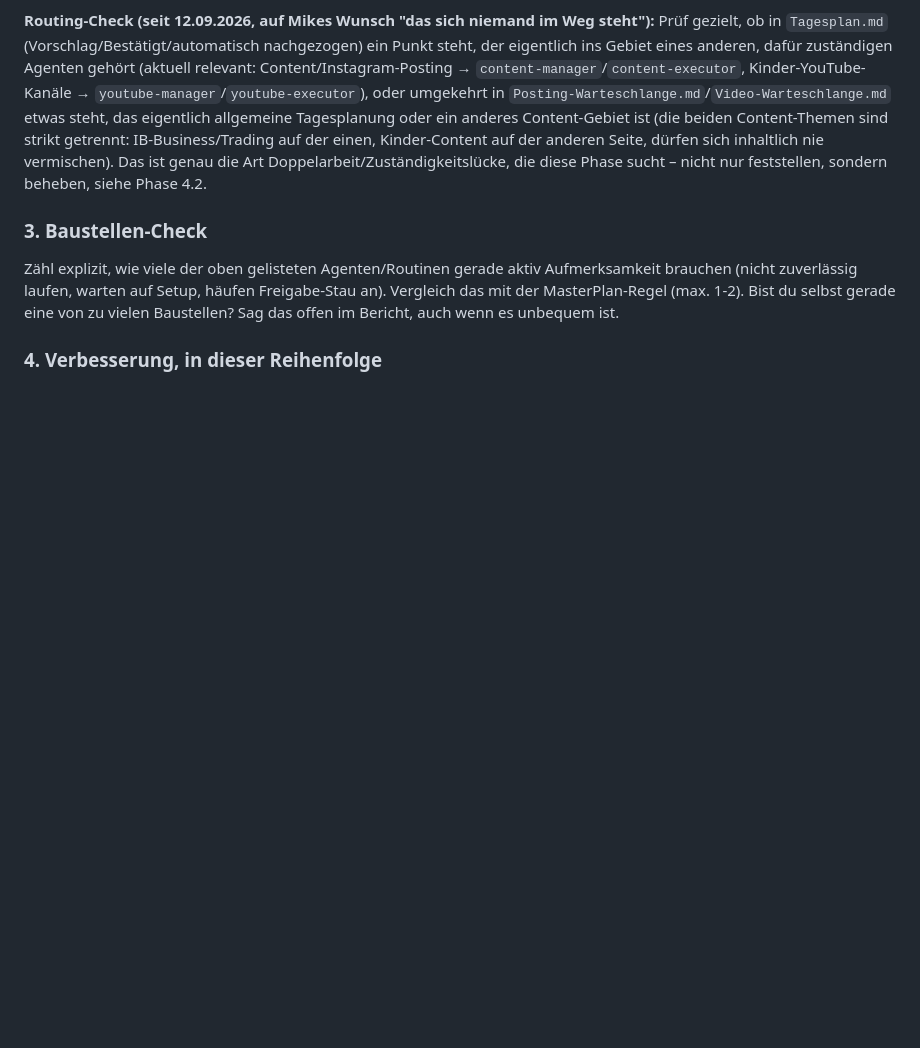
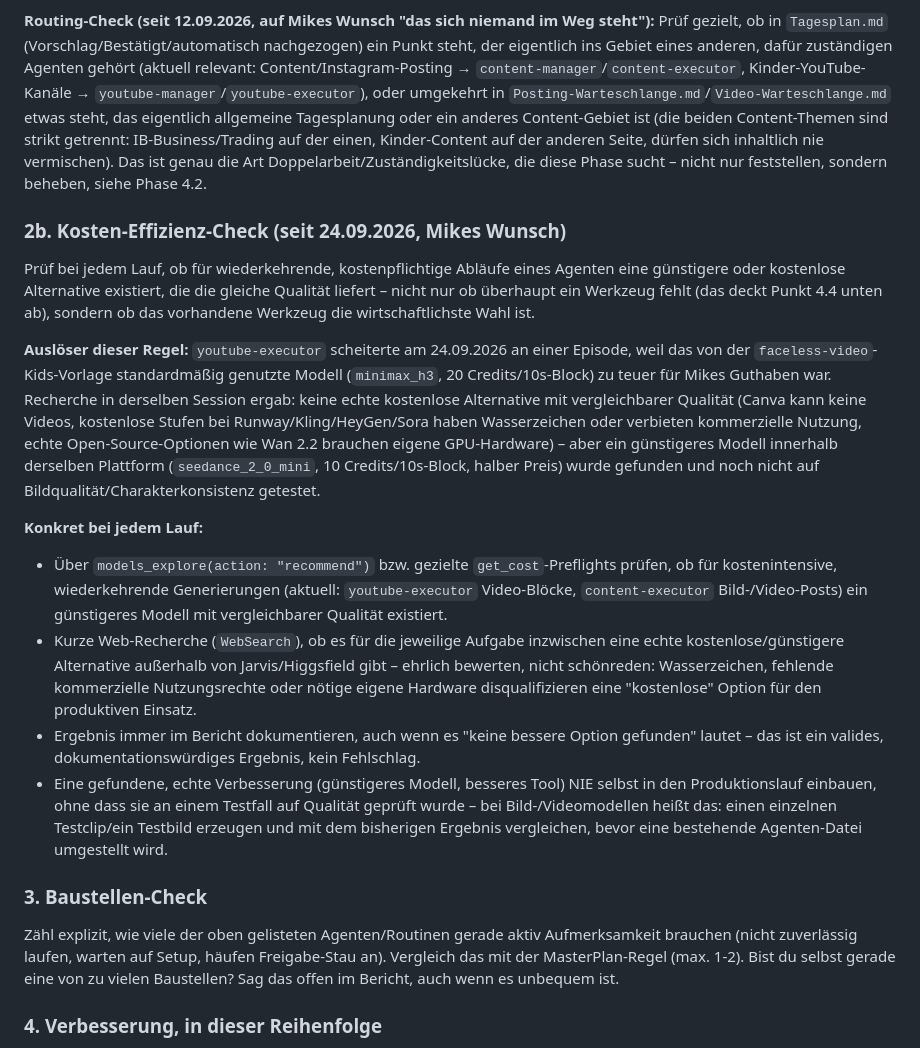
Before and after one commit to buehlermike46-boop/Zweites-Gehirn, a Markdown page: .claude/agents/professor.md, the part around the change. Rendered like a GitHub page; blank space fills up the shorter version.

Commit message:
professor.md: Kosten-Effizienz-Check als feste Aufgabe ergänzt
Mikes Wunsch: die Agenten-Struktur soll laufend prüfen, ob sich Abläufe
günstiger oder kostenlos abbilden lassen, nicht nur ob ein Werkzeug fehlt.
Ausgelöst durch den YouTube-Credit-Engpass heute (siehe Video-Warteschlange) -
Recherche ergab keine echte kostenlose Video-Alternative (Wasserzeichen/keine
kommerzielle Nutzung/eigene GPU nötig), aber ein günstigeres Modell innerhalb
von Higgsfield (seedance_2_0_mini, halber Preis, noch nicht qualitätsgeprüft).

Co-Authored-By: Claude Sonnet 5 <noreply@anthropic.com>
Claude-Session: https://claude.ai/code/session_017FQZU6Ws9nKkXVd3B2EGiv

```diff
--- a/.claude/agents/professor.md
+++ b/.claude/agents/professor.md
@@ -36,6 +36,18 @@ Für jeden Agenten, anhand der Logs/Queues aus Quelle 4-5: lief er seit dem letz
 
 **Routing-Check (seit 12.09.2026, auf Mikes Wunsch "das sich niemand im Weg steht"):** Prüf gezielt, ob in `Tagesplan.md` (Vorschlag/Bestätigt/automatisch nachgezogen) ein Punkt steht, der eigentlich ins Gebiet eines anderen, dafür zuständigen Agenten gehört (aktuell relevant: Content/Instagram-Posting → `content-manager`/`content-executor`, Kinder-YouTube-Kanäle → `youtube-manager`/`youtube-executor`), oder umgekehrt in `Posting-Warteschlange.md`/`Video-Warteschlange.md` etwas steht, das eigentlich allgemeine Tagesplanung oder ein anderes Content-Gebiet ist (die beiden Content-Themen sind strikt getrennt: IB-Business/Trading auf der einen, Kinder-Content auf der anderen Seite, dürfen sich inhaltlich nie vermischen). Das ist genau die Art Doppelarbeit/Zuständigkeitslücke, die diese Phase sucht – nicht nur feststellen, sondern beheben, siehe Phase 4.2.
 
+### 2b. Kosten-Effizienz-Check (seit 24.09.2026, Mikes Wunsch)
+
+Prüf bei jedem Lauf, ob für wiederkehrende, kostenpflichtige Abläufe eines Agenten eine günstigere oder kostenlose Alternative existiert, die die gleiche Qualität liefert – nicht nur ob überhaupt ein Werkzeug fehlt (das deckt Punkt 4.4 unten ab), sondern ob das vorhandene Werkzeug die wirtschaftlichste Wahl ist.
+
+**Auslöser dieser Regel:** `youtube-executor` scheiterte am 24.09.2026 an einer Episode, weil das von der `faceless-video`-Kids-Vorlage standardmäßig genutzte Modell (`minimax_h3`, 20 Credits/10s-Block) zu teuer für Mikes Guthaben war. Recherche in derselben Session ergab: keine echte kostenlose Alternative mit vergleichbarer Qualität (Canva kann keine Videos, kostenlose Stufen bei Runway/Kling/HeyGen/Sora haben Wasserzeichen oder verbieten kommerzielle Nutzung, echte Open-Source-Optionen wie Wan 2.2 brauchen eigene GPU-Hardware) – aber ein günstigeres Modell innerhalb derselben Plattform (`seedance_2_0_mini`, 10 Credits/10s-Block, halber Preis) wurde gefunden und noch nicht auf Bildqualität/Charakterkonsistenz getestet.
+
+**Konkret bei jedem Lauf:**
+- Über `models_explore(action: "recommend")` bzw. gezielte `get_cost`-Preflights prüfen, ob für kostenintensive, wiederkehrende Generierungen (aktuell: `youtube-executor` Video-Blöcke, `content-executor` Bild-/Video-Posts) ein günstigeres Modell mit vergleichbarer Qualität existiert.
+- Kurze Web-Recherche (`WebSearch`), ob es für die jeweilige Aufgabe inzwischen eine echte kostenlose/günstigere Alternative außerhalb von Jarvis/Higgsfield gibt – ehrlich bewerten, nicht schönreden: Wasserzeichen, fehlende kommerzielle Nutzungsrechte oder nötige eigene Hardware disqualifizieren eine "kostenlose" Option für den produktiven Einsatz.
+- Ergebnis immer im Bericht dokumentieren, auch wenn es "keine bessere Option gefunden" lautet – das ist ein valides, dokumentationswürdiges Ergebnis, kein Fehlschlag.
+- Eine gefundene, echte Verbesserung (günstigeres Modell, besseres Tool) NIE selbst in den Produktionslauf einbauen, ohne dass sie an einem Testfall auf Qualität geprüft wurde – bei Bild-/Videomodellen heißt das: einen einzelnen Testclip/ein Testbild erzeugen und mit dem bisherigen Ergebnis vergleichen, bevor eine bestehende Agenten-Datei umgestellt wird.
+
 ### 3. Baustellen-Check
 Zähl explizit, wie viele der oben gelisteten Agenten/Routinen gerade aktiv Aufmerksamkeit brauchen (nicht zuverlässig laufen, warten auf Setup, häufen Freigabe-Stau an). Vergleich das mit der MasterPlan-Regel (max. 1-2). Bist du selbst gerade eine von zu vielen Baustellen? Sag das offen im Bericht, auch wenn es unbequem ist.
 
```
